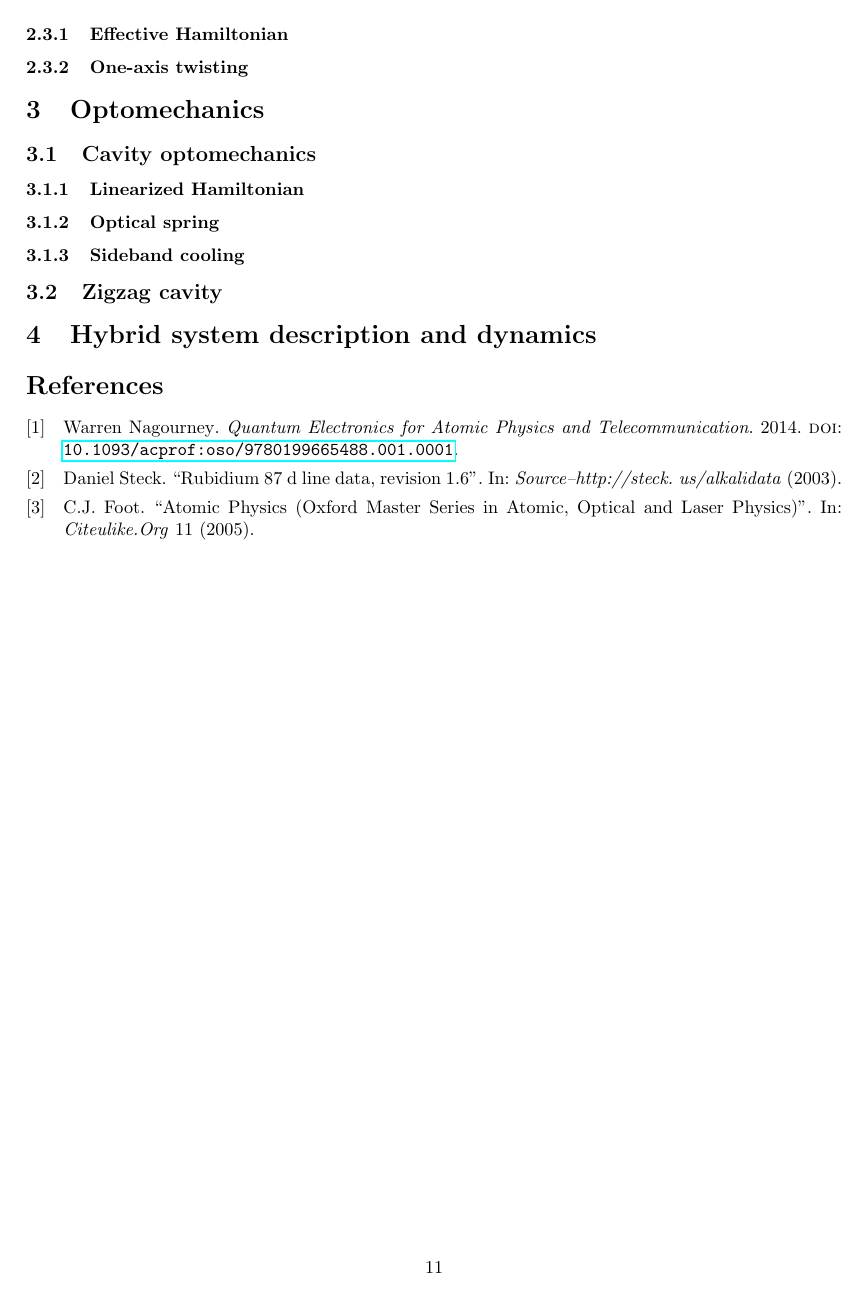
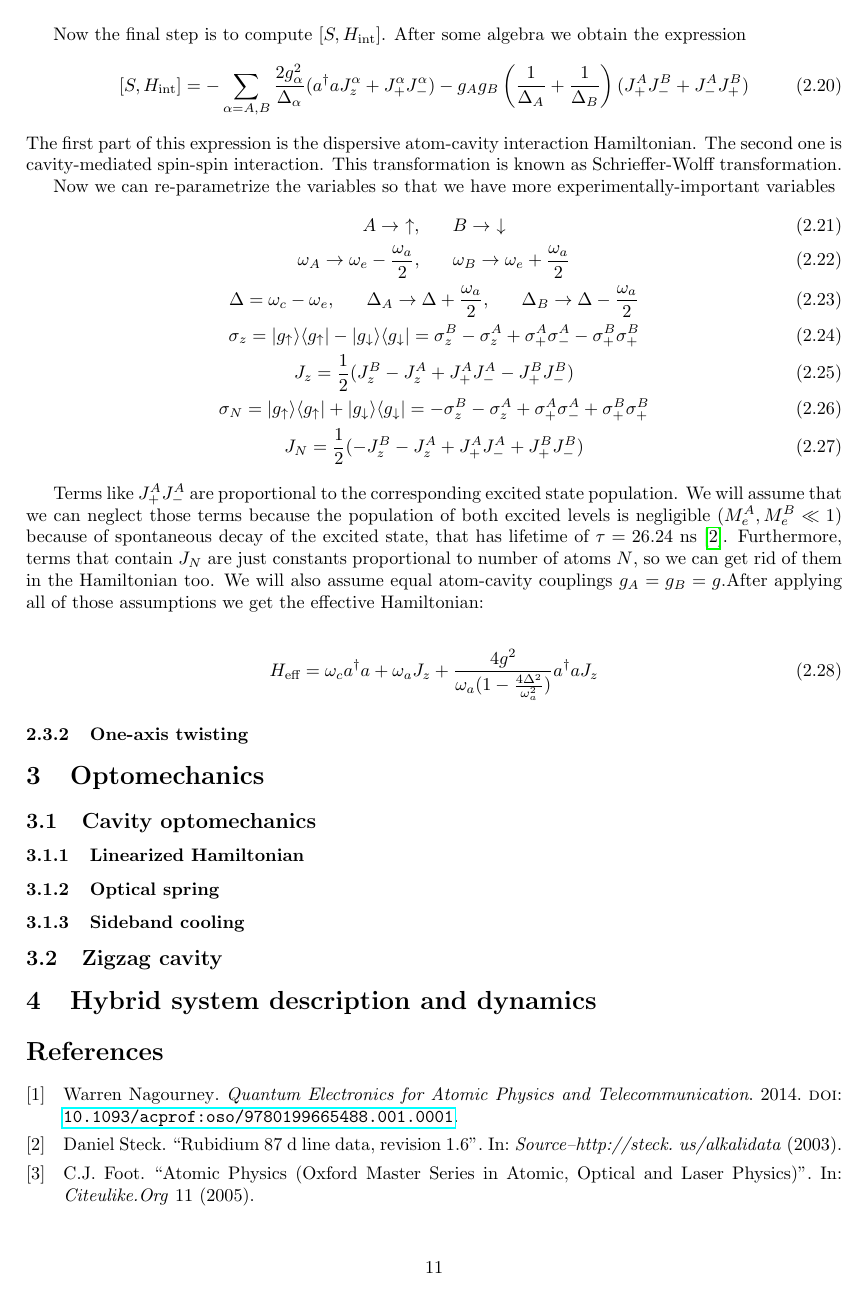
Before and after one commit to Gyron3/Cavity_doc, a LaTeX document (cavity.tex): page 11 of 11. Compiled offline with pdfLaTeX.

Commit message:
added dispersive hamiltonian

```diff
--- a/cavity.tex
+++ b/cavity.tex
@@ -566,6 +569,29 @@ where $g_A = \mathcal{E}_0 \cdot D_A$, $g_B = \mathcal{E}_0 \cdot D_B$.
 \end{gather}
 
-\subsubsection{Effective Hamiltonian}
+
+Now the final step is to compute $[S,H_\text{int}]$. After some algebra we obtain the expression
+\begin{gather}
+    [S,H_\text{int}] = -\sum_{\alpha=A,B} \frac{2 g_\alpha^2}{\Delta_\alpha} (a^\dagger a J_z^\alpha + J_{+}^\alpha J_{-}^\alpha) - g_A g_B \left( \frac{1}{\Delta_A} + \frac{1}{\Delta_B} \right)  (J_{+}^A J_{-}^B + J_{-}^A J_{+}^B)
+\end{gather}
+\noindent The first part of this expression is the dispersive atom-cavity interaction Hamiltonian. The second one is cavity-mediated spin-spin interaction. This transformation is known as Schrieffer-Wolff transformation.
+
+Now we can re-parametrize the variables so that we have more experimentally-important variables
+\begin{gather}
+    A \rightarrow ~\uparrow , ~~~~~ B \rightarrow ~\downarrow  \\
+    \omega_A \rightarrow \omega_e - \frac{\omega_a}{2}, ~~~~~ \omega_B \rightarrow \omega_e + \frac{\omega_a}{2}\\
+    \Delta = \omega_c - \omega_e, ~~~~~    \Delta_A \rightarrow \Delta + \frac{\omega_a}{2}, ~~~~~\Delta_B \rightarrow \Delta - \frac{\omega_a}{2}\\
+    \sigma_z = |g_\uparrow \rangle \langle g_\uparrow | - |g_\downarrow \rangle \langle g_\downarrow | = \sigma_z^B - \sigma_z^A + \sigma_{+}^A \sigma_{-}^A - \sigma_{+}^B \sigma_{+}^B \\
+    J_z = \frac{1}{2} (J_z^B - J_z^A + J_{+}^A J_{-}^A - J_{+}^B J_{-}^B )\\
+    \sigma_N =  |g_\uparrow \rangle \langle g_\uparrow | + |g_\downarrow \rangle \langle g_\downarrow | = - \sigma_z^B - \sigma_z^A + \sigma_{+}^A \sigma_{-}^A + \sigma_{+}^B \sigma_{+}^B \\
+    J_N =\frac{1}{2} ( - J_z^B - J_z^A + J_{+}^A J_{-}^A + J_{+}^B J_{-}^B)
+\end{gather}
+
+Terms like $J_{+}^A J_{-}^A$ are proportional to the corresponding excited state population. We will assume that we can neglect those terms because the population of both excited levels is negligible ($M_e^A, M_e^B \ll 1$) because of spontaneous decay of the excited state, that has lifetime of $\tau = 26.24$ ns \cite{Steck2003}. Furthermore, terms that contain $J_N$ are just constants proportional to number of atoms $N$, so we can get rid of them in the Hamiltonian too. We will also assume equal atom-cavity couplings $g_A = g_B = g$.After applying all of those assumptions we get the effective Hamiltonian:
+
+\begin{gather}
+    H_\text{eff} = \omega_c a^\dagger a + \omega_a J_z + \frac{4 g^2}{\omega_a (1-\frac{4 \Delta^2}{\omega_a^2})} a^\dagger a J_z
+\end{gather}
+
 
 \subsubsection{One-axis twisting}
 
```
Also changed, not shown: cavity.pdf, cavity.tex (25 more changed lines), 8 other files.
